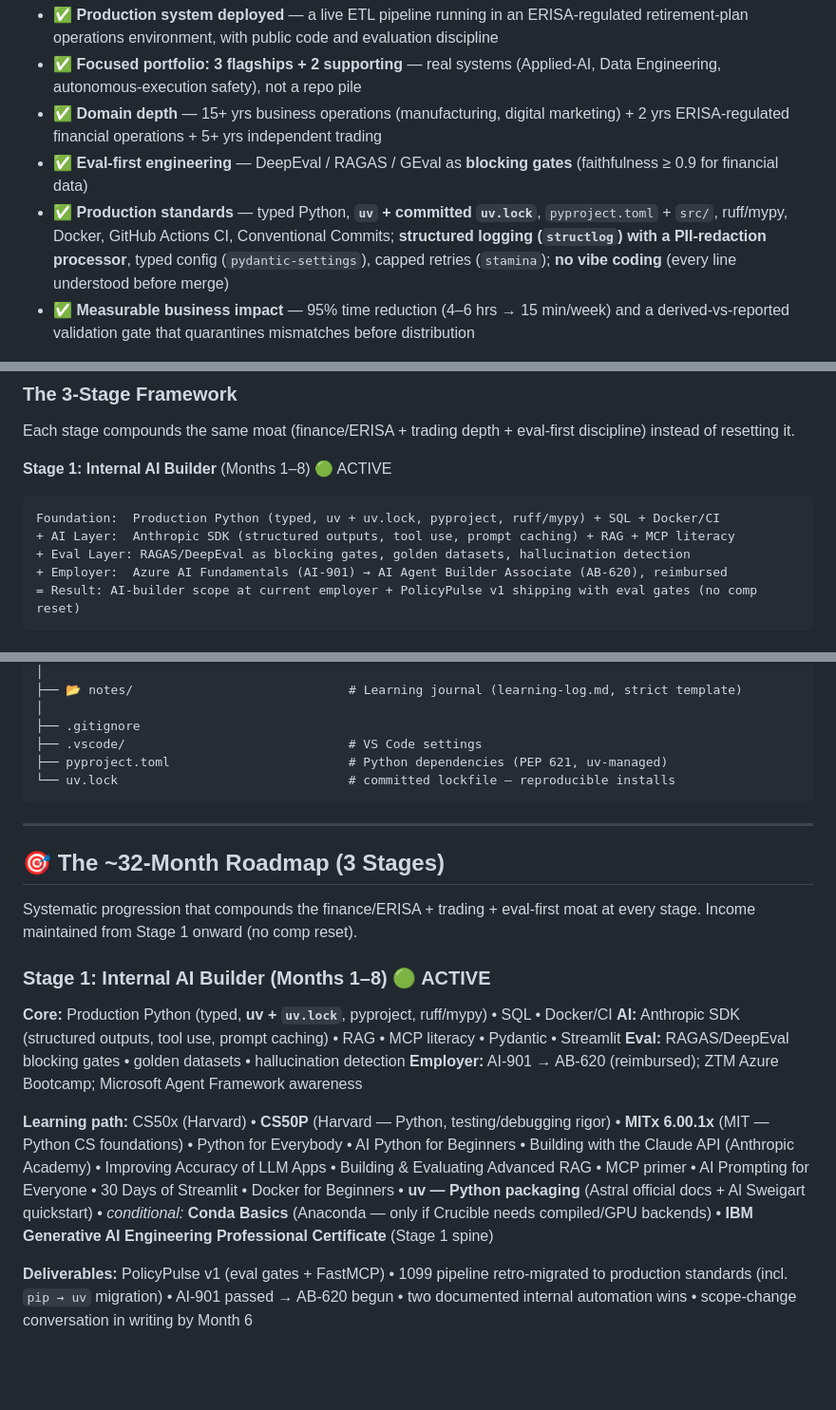
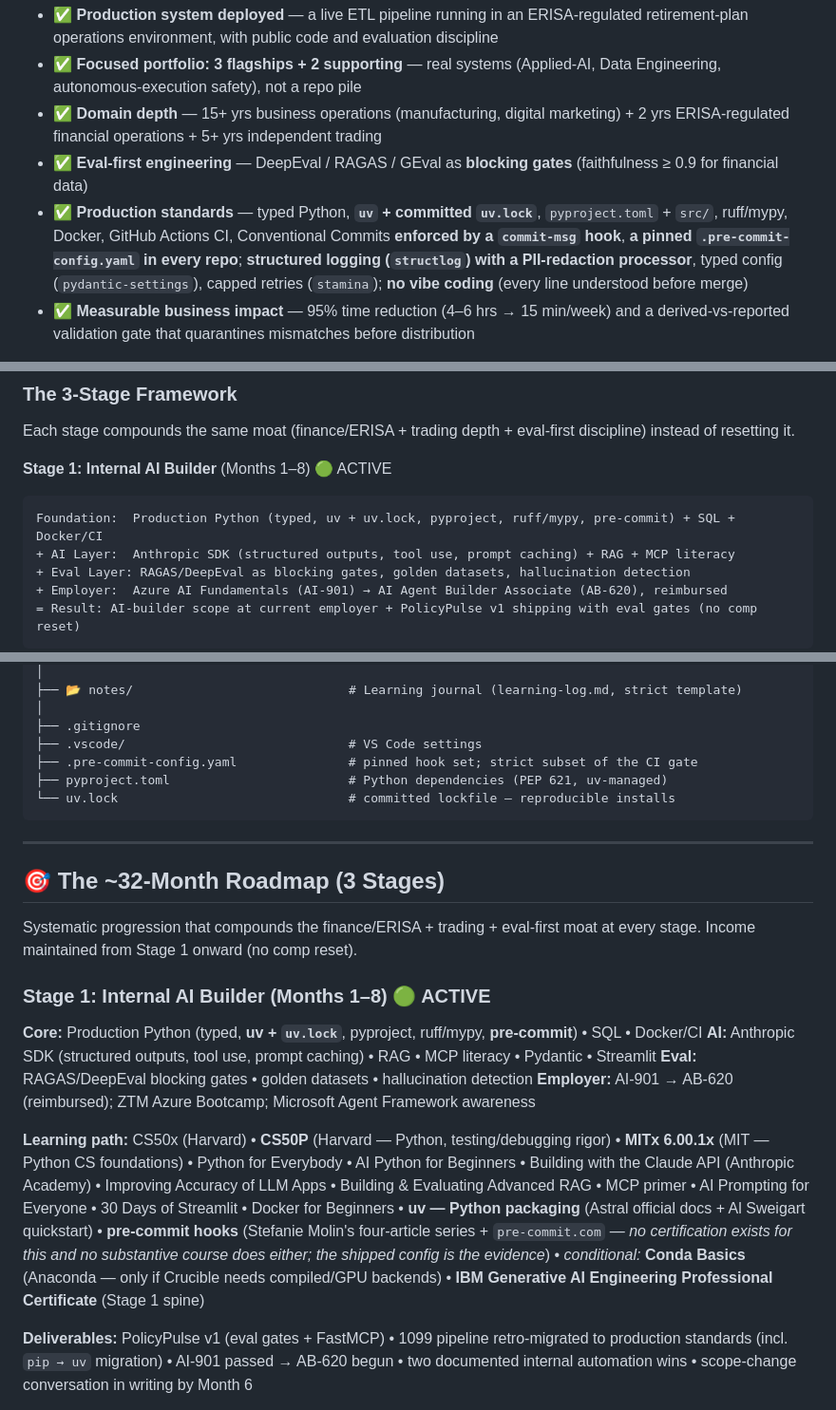
Before and after one commit to manuel-reyes-ml/learning_journey, a Markdown page: README.md, 3 parts joined by grey strips. Shown at 95% size. GitHub-like rendering; blank space fills up the shorter version.

Commit message:
docs(readme): align production standards with roadmap Correction 21
Add pre-commit to the production standard across the learning journey
README. Hooks are a strict subset of the CI gate; CI stays authoritative.

- Production standard blockquote, 'What Makes This Different' bullet,
  Stage 1 Core + framework block, and Development Environment section
- .pre-commit-config.yaml added to the repository structure tree
- mypy CI-only exclusion documented with its rationale
- Molin series added to the Stage 1 learning path, flagged as having
  no certification behind it
- Quickstart now installs the commit-msg hook

Additive-only; no existing content removed.

````diff
--- a/README.md
+++ b/README.md
@@ -43,7 +43,7 @@
 - ✅ **Focused portfolio: 3 flagships + 2 supporting** — real systems (Applied-AI, Data Engineering, autonomous-execution safety), not a repo pile
 - ✅ **Domain depth** — 15+ yrs business operations (manufacturing, digital marketing) + 2 yrs ERISA-regulated financial operations + 5+ yrs independent trading
 - ✅ **Eval-first engineering** — DeepEval / RAGAS / GEval as **blocking gates** (faithfulness ≥ 0.9 for financial data)
-- ✅ **Production standards** — typed Python, **`uv` + committed `uv.lock`**, `pyproject.toml` + `src/`, ruff/mypy, Docker, GitHub Actions CI, Conventional Commits; **structured logging (`structlog`) with a PII-redaction processor**, typed config (`pydantic-settings`), capped retries (`stamina`); **no vibe coding** (every line understood before merge)
+- ✅ **Production standards** — typed Python, **`uv` + committed `uv.lock`**, `pyproject.toml` + `src/`, ruff/mypy, Docker, GitHub Actions CI, Conventional Commits **enforced by a `commit-msg` hook**, **a pinned `.pre-commit-config.yaml` in every repo**; **structured logging (`structlog`) with a PII-redaction processor**, typed config (`pydantic-settings`), capped retries (`stamina`); **no vibe coding** (every line understood before merge)
 - ✅ **Measurable business impact** — 95% time reduction (4–6 hrs → 15 min/week) and a derived-vs-reported validation gate that quarantines mismatches before distribution
 
 **The key differentiator:** already delivering production value while building toward Data Engineering and Applied AI — with evaluation evidence that stands up to scrutiny.
@@ -60,7 +60,7 @@ Each stage compounds the same moat (finance/ERISA + trading depth + eval-first d
 
 **Stage 1: Internal AI Builder** (Months 1–8) 🟢 ACTIVE
 ```
-Foundation:  Production Python (typed, uv + uv.lock, pyproject, ruff/mypy) + SQL + Docker/CI
+Foundation:  Production Python (typed, uv + uv.lock, pyproject, ruff/mypy, pre-commit) + SQL + Docker/CI
 + AI Layer:  Anthropic SDK (structured outputs, tool use, prompt caching) + RAG + MCP literacy
 + Eval Layer: RAGAS/DeepEval as blocking gates, golden datasets, hallucination detection
 + Employer:  Azure AI Fundamentals (AI-901) → AI Agent Builder Associate (AB-620), reimbursed
@@ -257,6 +257,7 @@ learning_journey/
 │
 ├── .gitignore
 ├── .vscode/                              # VS Code settings
+├── .pre-commit-config.yaml               # pinned hook set; strict subset of the CI gate
 ├── pyproject.toml                        # Python dependencies (PEP 621, uv-managed)
 └── uv.lock                               # committed lockfile — reproducible installs
 ```
@@ -269,12 +270,12 @@ Systematic progression that compounds the finance/ERISA + trading + eval-first m
 
 ### Stage 1: Internal AI Builder (Months 1–8) 🟢 ACTIVE
 
-**Core:** Production Python (typed, **uv + `uv.lock`**, pyproject, ruff/mypy) • SQL • Docker/CI
+**Core:** Production Python (typed, **uv + `uv.lock`**, pyproject, ruff/mypy, **pre-commit**) • SQL • Docker/CI
 **AI:** Anthropic SDK (structured outputs, tool use, prompt caching) • RAG • MCP literacy • Pydantic • Streamlit
 **Eval:** RAGAS/DeepEval blocking gates • golden datasets • hallucination detection
 **Employer:** AI-901 → AB-620 (reimbursed); ZTM Azure Bootcamp; Microsoft Agent Framework awareness
 
-**Learning path:** CS50x (Harvard) • **CS50P** (Harvard — Python, testing/debugging rigor) • **MITx 6.00.1x** (MIT — Python CS foundations) • Python for Everybody • AI Python for Beginners • Building with the Claude API (Anthropic Academy) • Improving Accuracy of LLM Apps • Building & Evaluating Advanced RAG • MCP primer • AI Prompting for Everyone • 30 Days of Streamlit • Docker for Beginners • **uv — Python packaging** (Astral official docs + Al Sweigart quickstart) • *conditional:* **Conda Basics** (Anaconda — only if Crucible needs compiled/GPU backends) • **IBM Generative AI Engineering Professional Certificate** (Stage 1 spine)
+**Learning path:** CS50x (Harvard) • **CS50P** (Harvard — Python, testing/debugging rigor) • **MITx 6.00.1x** (MIT — Python CS foundations) • Python for Everybody • AI Python for Beginners • Building with the Claude API (Anthropic Academy) • Improving Accuracy of LLM Apps • Building & Evaluating Advanced RAG • MCP primer • AI Prompting for Everyone • 30 Days of Streamlit • Docker for Beginners • **uv — Python packaging** (Astral official docs + Al Sweigart quickstart) • **pre-commit hooks** (Stefanie Molin's four-article series + `pre-commit.com` — *no certification exists for this and no substantive course does either; the shipped config is the evidence*) • *conditional:* **Conda Basics** (Anaconda — only if Crucible needs compiled/GPU backends) • **IBM Generative AI Engineering Professional Certificate** (Stage 1 spine)
 
 **Deliverables:** PolicyPulse v1 (eval gates + FastMCP) • 1099 pipeline retro-migrated to production standards (incl. `pip → uv` migration) • AI-901 passed → AB-620 begun • two documented internal automation wins • scope-change conversation in writing by Month 6
 
````
Also changed, not shown: other parts of README.md (+4 -2 lines).
